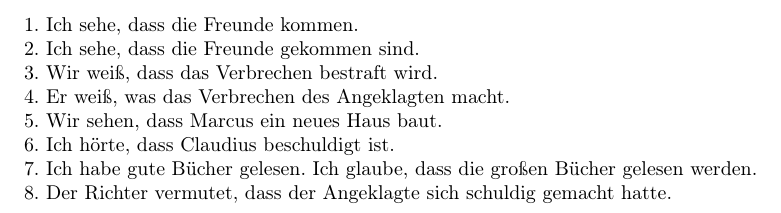
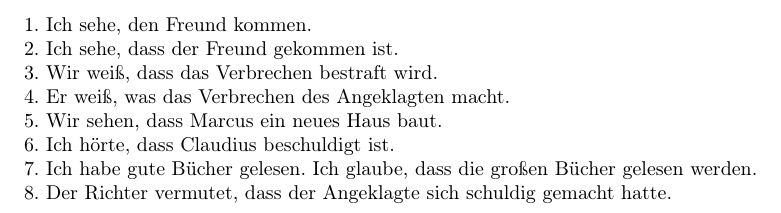
Before and after one commit to kper/studium2, a LaTeX problem sheet (Latein/exercise_page_11.tex): part of the page, cut so that both start at the same text. Compiled offline with pdfLaTeX.

Commit message:
Fehler ausbessern

```diff
--- a/Latein/exercise_page_11.tex
+++ b/Latein/exercise_page_11.tex
@@ -14,8 +14,8 @@
 
 \begin{document}
 
-1. Ich sehe, dass die Freunde kommen. \\
-2. Ich sehe, dass die Freunde gekommen sind. \\
+1. Ich sehe, den Freund kommen. \\
+2. Ich sehe, dass der Freund gekommen ist. \\
 3. Wir weiß, dass das Verbrechen bestraft wird. \\
 4. Er weiß, was das Verbrechen des Angeklagten macht. \\
 5. Wir sehen, dass Marcus ein neues Haus baut. \\
```
Also changed, not shown: Latein/exercise_page_11.pdf.
